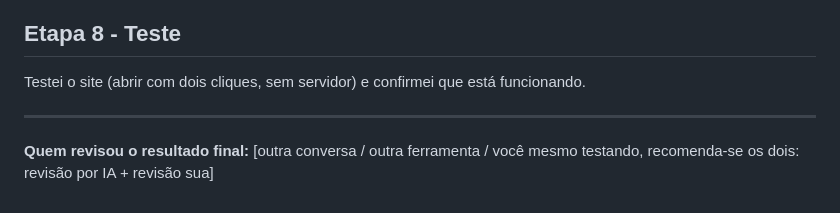
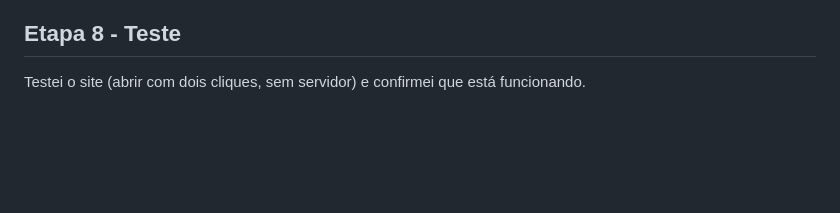
Before and after one commit to pedroboton-soares/site-fisio, a Markdown page: PROMPTS.md, the part around the change. GitHub-like rendering; blank space fills up the shorter version.

```diff
--- a/PROMPTS.md
+++ b/PROMPTS.md
@@ -59,7 +59,3 @@ Essa correção não veio de um pedido pra IA, veio de mim, revisando o código
 ## Etapa 8 - Teste
 
 Testei o site (abrir com dois cliques, sem servidor) e confirmei que está funcionando.
-
----
-
-**Quem revisou o resultado final:** [outra conversa / outra ferramenta / você mesmo testando, recomenda-se os dois: revisão por IA + revisão sua]
```
